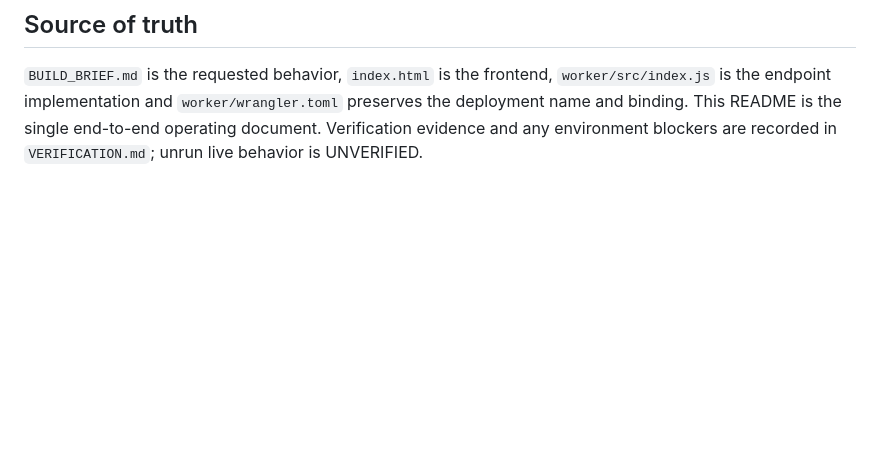
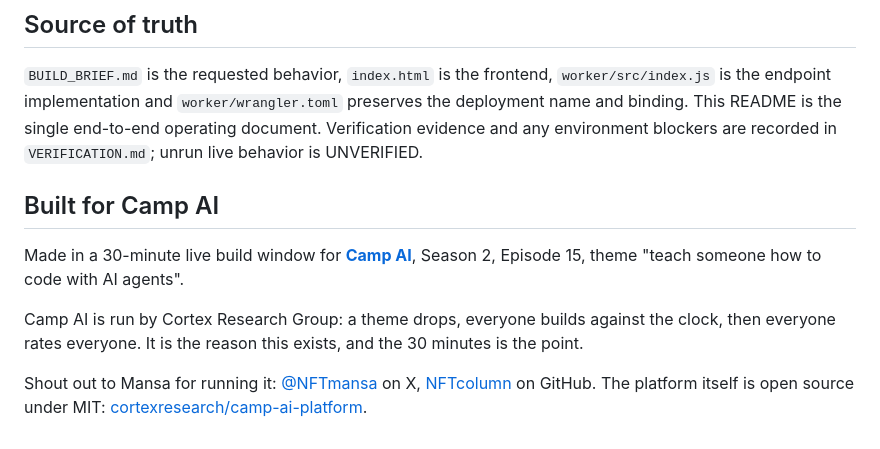
Before and after one commit to aunysillyme/wat-we-building, a Markdown page: README.md, the part around the change. Drawn GitHub-style; blank space fills up the shorter version.

Commit message:
Credit Camp AI and Mansa in the README
Co-Authored-By: Claude Opus 5 <noreply@anthropic.com>

```diff
--- a/README.md
+++ b/README.md
@@ -122,3 +122,11 @@ Probe each endpoint with real JSON and the allowed Origin header, then commit an
 ## Source of truth
 
 `BUILD_BRIEF.md` is the requested behavior, `index.html` is the frontend, `worker/src/index.js` is the endpoint implementation and `worker/wrangler.toml` preserves the deployment name and binding. This README is the single end-to-end operating document. Verification evidence and any environment blockers are recorded in `VERIFICATION.md`; unrun live behavior is UNVERIFIED.
+
+## Built for Camp AI
+
+Made in a 30-minute live build window for **[Camp AI](https://campai.space)**, Season 2, Episode 15, theme "teach someone how to code with AI agents".
+
+Camp AI is run by Cortex Research Group: a theme drops, everyone builds against the clock, then everyone rates everyone. It is the reason this exists, and the 30 minutes is the point.
+
+Shout out to Mansa for running it: [@NFTmansa](https://x.com/NFTmansa) on X, [NFTcolumn](https://github.com/NFTcolumn) on GitHub. The platform itself is open source under MIT: [cortexresearch/camp-ai-platform](https://github.com/cortexresearch/camp-ai-platform).
```
